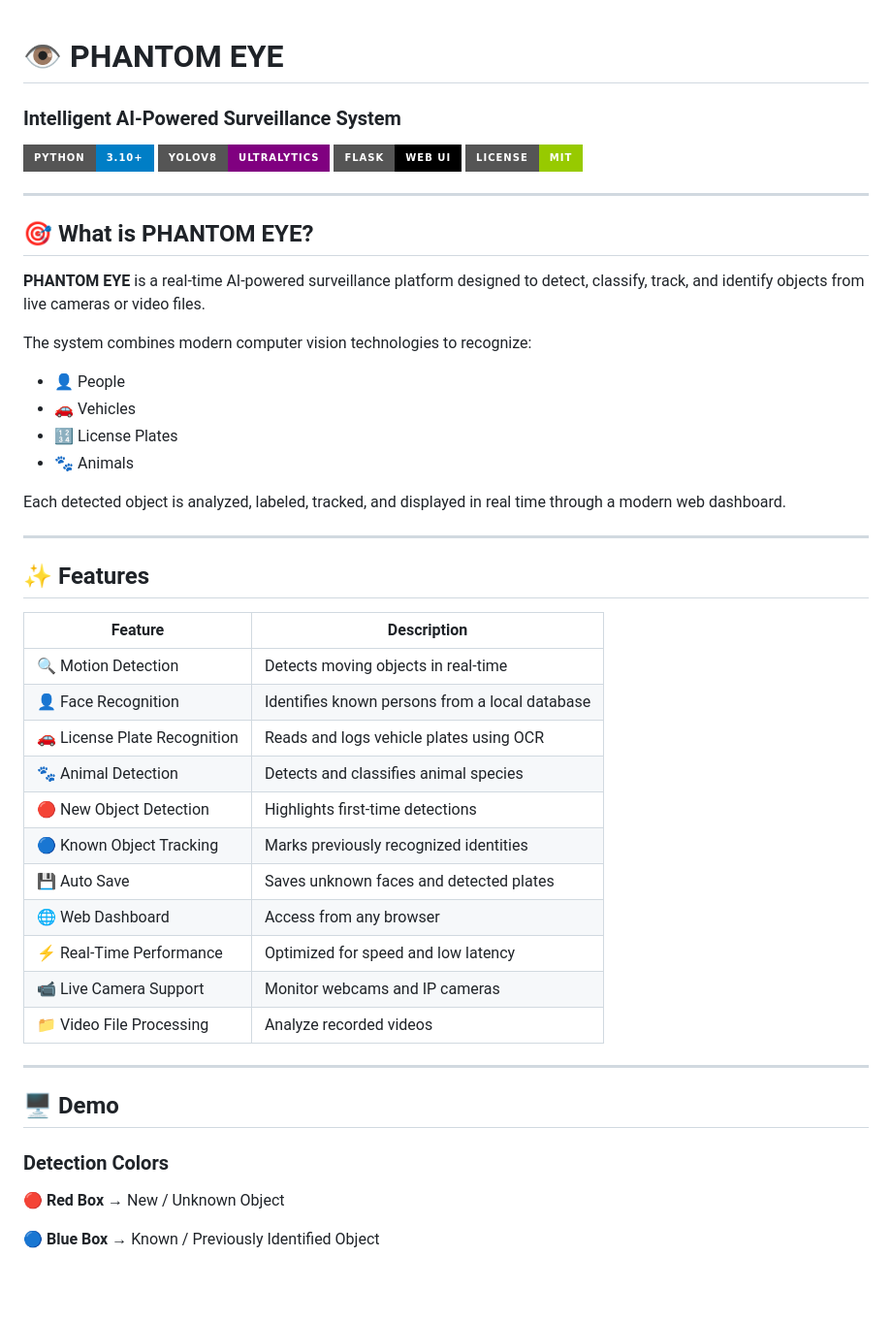
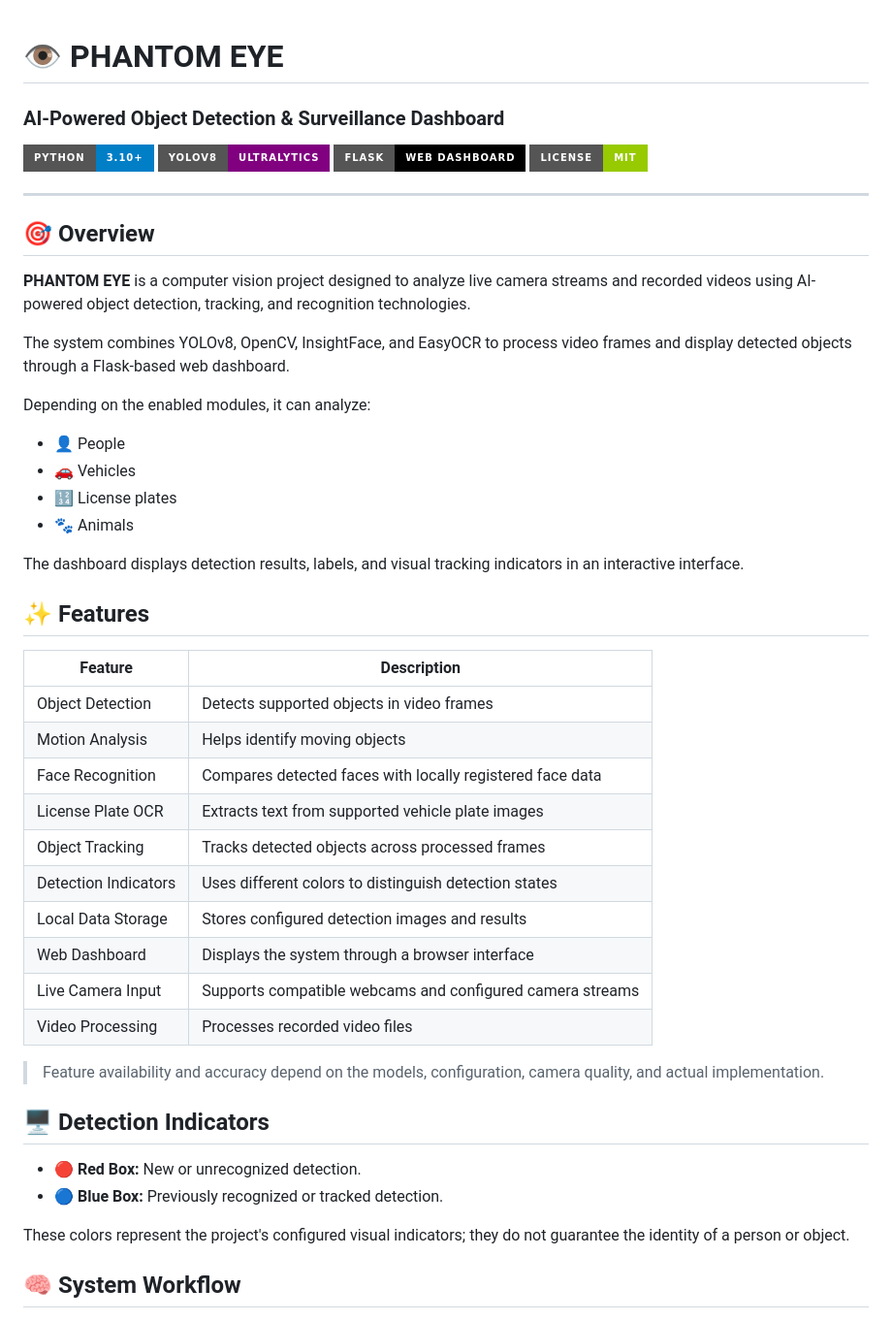
Before and after one commit to ahmadnazzal22/PHANTOM-EYE, a Markdown page: README.md, the part around one of its changes. Shown at 97% size. Drawn GitHub-style; badges without logos; blank space fills up the shorter version.

```diff
--- a/README.md
+++ b/README.md
@@ -1,54 +1,51 @@
 # 👁 PHANTOM EYE
+### AI-Powered Object Detection & Surveillance Dashboard
 
-### Intelligent AI-Powered Surveillance System
-
-![Python](https://img.shields.io/badge/Python-3.10+-blue?style=for-the-badge\&logo=python)
-![YOLO](https://img.shields.io/badge/YOLOv8-Ultralytics-purple?style=for-the-badge)
-![Flask](https://img.shields.io/badge/Flask-Web_UI-black?style=for-the-badge\&logo=flask)
+![Python](https://img.shields.io/badge/Python-3.10+-blue?style=for-the-badge&logo=python)
+![YOLOv8](https://img.shields.io/badge/YOLOv8-Ultralytics-purple?style=for-the-badge)
+![Flask](https://img.shields.io/badge/Flask-Web%20Dashboard-black?style=for-the-badge&logo=flask)
 ![License](https://img.shields.io/badge/License-MIT-green?style=for-the-badge)
 
 ---
 
-## 🎯 What is PHANTOM EYE?
+## 🎯 Overview
 
-**PHANTOM EYE** is a real-time AI-powered surveillance platform designed to detect, classify, track, and identify objects from live cameras or video files.
+**PHANTOM EYE** is a computer vision project designed to analyze live camera streams and recorded videos using AI-powered object detection, tracking, and recognition technologies.
 
-The system combines modern computer vision technologies to recognize:
+The system combines YOLOv8, OpenCV, InsightFace, and EasyOCR to process video frames and display detected objects through a Flask-based web dashboard.
 
-* 👤 People
-* 🚗 Vehicles
-* 🔢 License Plates
-* 🐾 Animals
+Depending on the enabled modules, it can analyze:
 
-Each detected object is analyzed, labeled, tracked, and displayed in real time through a modern web dashboard.
+- 👤 People
+- 🚗 Vehicles
+- 🔢 License plates
+- 🐾 Animals
 
----
+The dashboard displays detection results, labels, and visual tracking indicators in an interactive interface.
 
 ## ✨ Features
 
-| Feature                      | Description                                    |
-| ---------------------------- | ---------------------------------------------- |
-| 🔍 Motion Detection          | Detects moving objects in real-time            |
-| 👤 Face Recognition          | Identifies known persons from a local database |
-| 🚗 License Plate Recognition | Reads and logs vehicle plates using OCR        |
-| 🐾 Animal Detection          | Detects and classifies animal species          |
-| 🔴 New Object Detection      | Highlights first-time detections               |
-| 🔵 Known Object Tracking     | Marks previously recognized identities         |
-| 💾 Auto Save                 | Saves unknown faces and detected plates        |
-| 🌐 Web Dashboard             | Access from any browser                        |
-| ⚡ Real-Time Performance      | Optimized for speed and low latency            |
-| 📹 Live Camera Support       | Monitor webcams and IP cameras                 |
-| 📁 Video File Processing     | Analyze recorded videos                        |
+| Feature | Description |
+|---|---|
+| Object Detection | Detects supported objects in video frames |
+| Motion Analysis | Helps identify moving objects |
+| Face Recognition | Compares detected faces with locally registered face data |
+| License Plate OCR | Extracts text from supported vehicle plate images |
+| Object Tracking | Tracks detected objects across processed frames |
+| Detection Indicators | Uses different colors to distinguish detection states |
+| Local Data Storage | Stores configured detection images and results |
+| Web Dashboard | Displays the system through a browser interface |
+| Live Camera Input | Supports compatible webcams and configured camera streams |
+| Video Processing | Processes recorded video files |
 
----
+> Feature availability and accuracy depend on the models, configuration, camera quality, and actual implementation.
 
-## 🖥 Demo
+## 🖥️ Detection Indicators
 
-### Detection Colors
+- 🔴 **Red Box:** New or unrecognized detection.
+- 🔵 **Blue Box:** Previously recognized or tracked detection.
 
-🔴 **Red Box**
-→ New / Unknown Object
+These colors represent the project's configured visual indicators; they do not guarantee the identity of a person or object.
 
-🔵 **Blue Box**
-→ Known / Previously Identified Object
+## 🧠 System Workflow
 
```
Also changed, not shown: other parts of README.md (+133 -157 lines).
